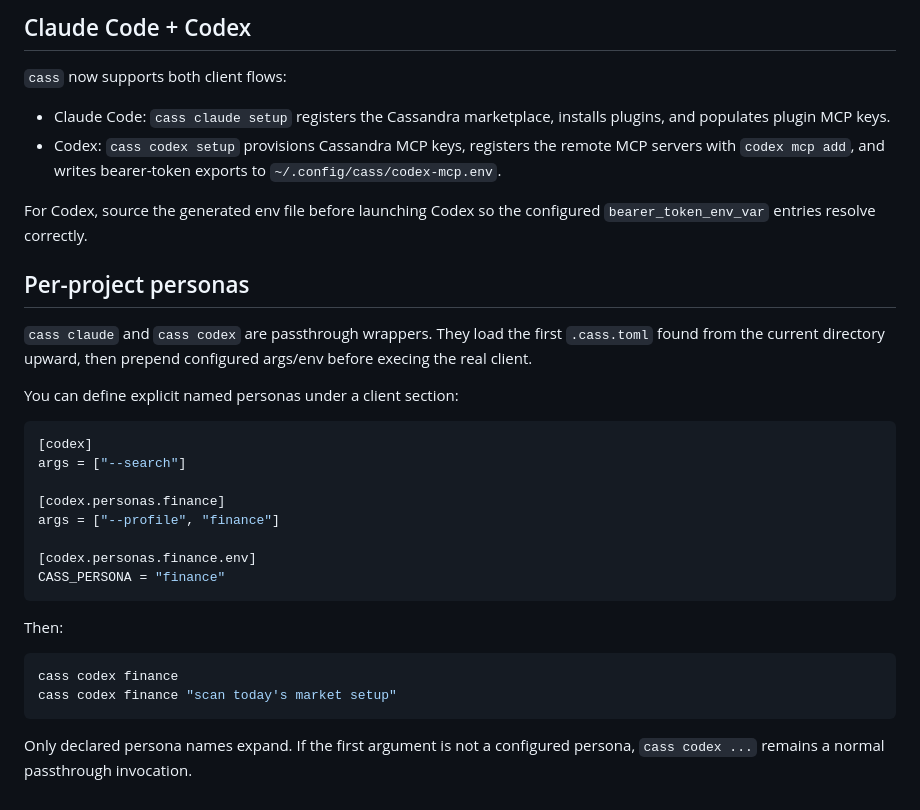
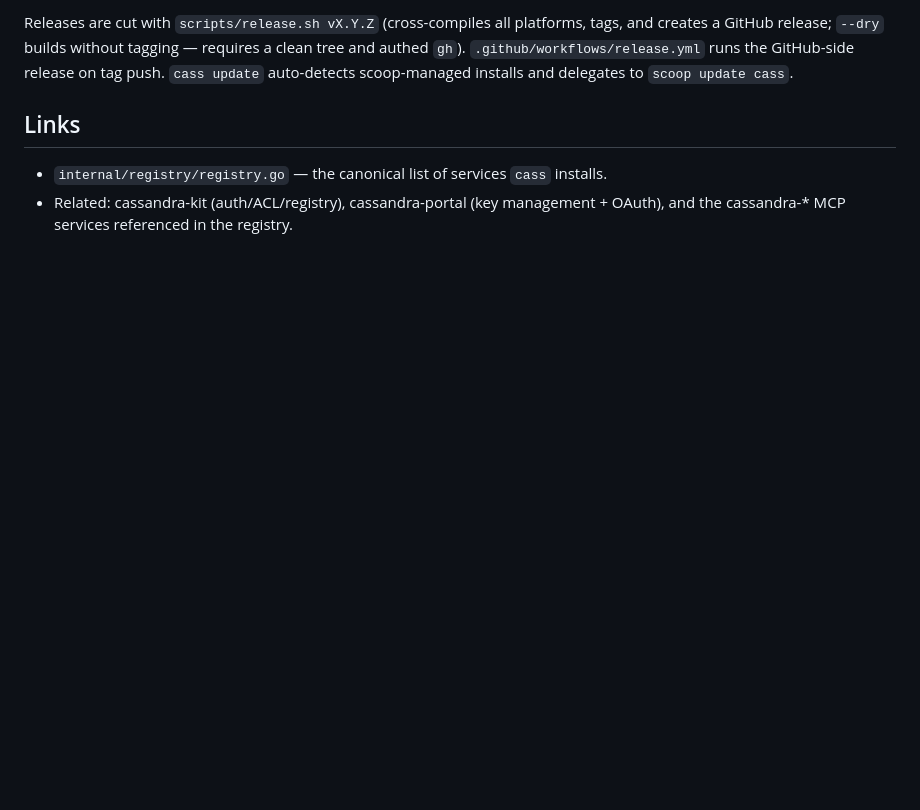
Before and after one commit to Cassandras-Edge/cass, a Markdown page: README.md, the part around one of its changes. GitHub-like rendering; blank space fills up the shorter version.

Commit message:
docs: rewrite README to shared template [skip ci]
Co-Authored-By: Claude Opus 4.8 (1M context) <noreply@anthropic.com>

````diff
--- a/README.md
+++ b/README.md
@@ -73,38 +83,11 @@ cass claude setup  # preferred Claude setup path
 
-## Claude Code + Codex
+Releases are cut with `scripts/release.sh vX.Y.Z` (cross-compiles all platforms, tags,
+and creates a GitHub release; `--dry` builds without tagging — requires a clean tree and
+authed `gh`). `.github/workflows/release.yml` runs the GitHub-side release on tag push.
+`cass update` auto-detects scoop-managed installs and delegates to `scoop update cass`.
 
-`cass` now supports both client flows:
+## Links
 
-- Claude Code: `cass claude setup` registers the Cassandra marketplace, installs plugins, and populates plugin MCP keys.
-- Codex: `cass codex setup` provisions Cassandra MCP keys, registers the remote MCP servers with `codex mcp add`, and writes bearer-token exports to `~/.config/cass/codex-mcp.env`.
-
-For Codex, source the generated env file before launching Codex so the configured `bearer_token_env_var` entries resolve correctly.
-
-## Per-project personas
-
-`cass claude` and `cass codex` are passthrough wrappers. They load the first
-`.cass.toml` found from the current directory upward, then prepend configured
-args/env before execing the real client.
-
-You can define explicit named personas under a client section:
-
-```toml
-[codex]
-args = ["--search"]
-
-[codex.personas.finance]
-args = ["--profile", "finance"]
-
-[codex.personas.finance.env]
-CASS_PERSONA = "finance"
-```
-
-Then:
-
-```bash
-cass codex finance
-cass codex finance "scan today's market setup"
-```
-
-Only declared persona names expand. If the first argument is not a configured
-persona, `cass codex ...` remains a normal passthrough invocation.
+- `internal/registry/registry.go` — the canonical list of services `cass` installs.
+- Related: cassandra-kit (auth/ACL/registry), cassandra-portal (key management + OAuth),
+  and the cassandra-* MCP services referenced in the registry.
````
Also changed, not shown: other parts of README.md (+59 -49 lines).
